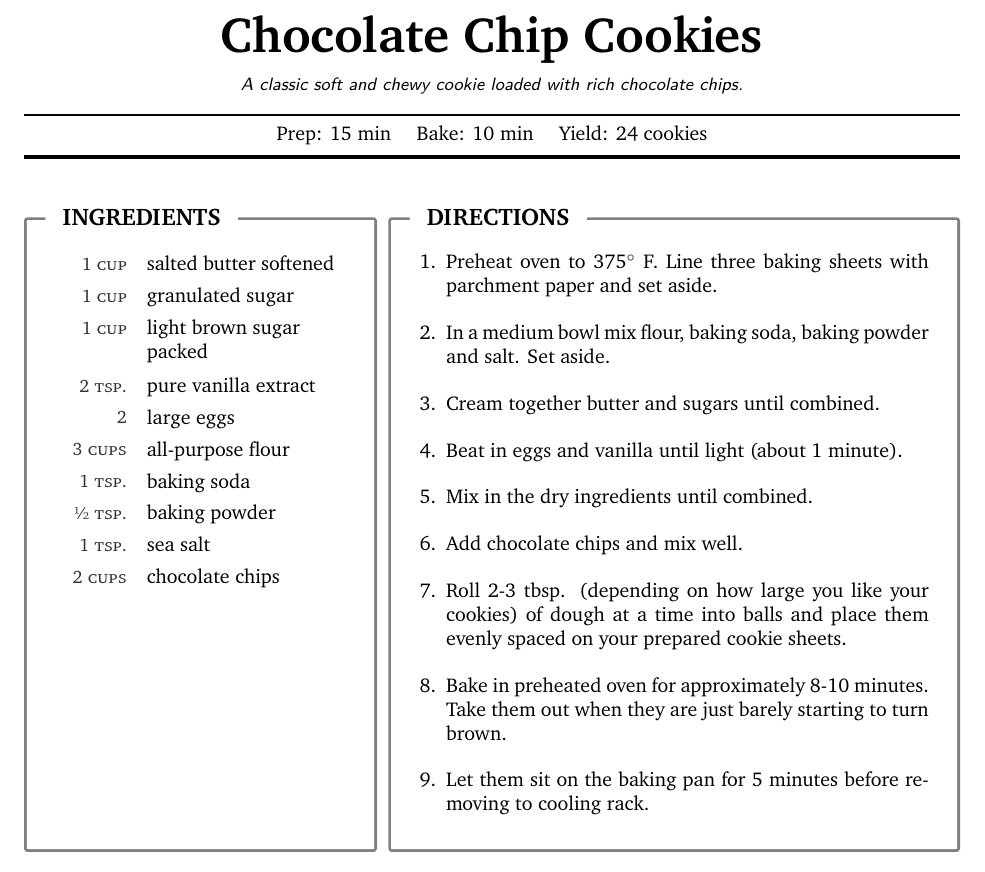
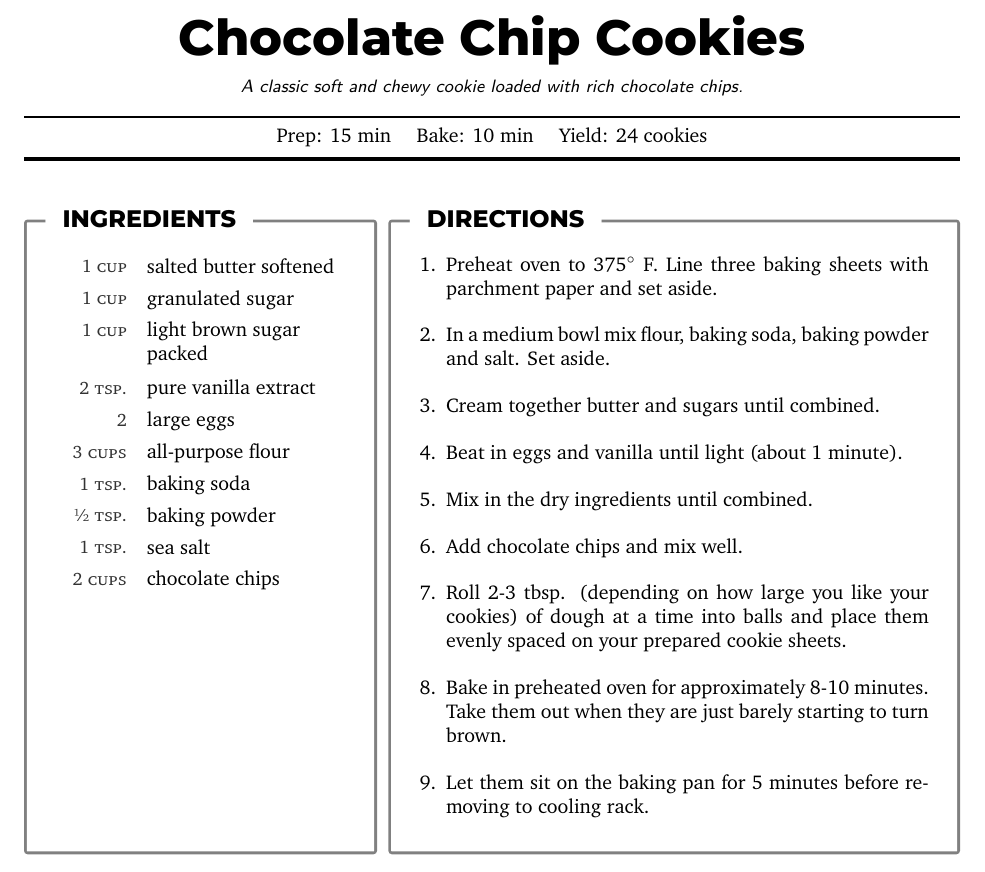
Before and after one commit to majamin/latex-recipe-template, a LaTeX document (main.tex): part of the page, cut so that both start at the same text. Compiled offline with XeLaTeX.

Commit message:
keep stylized font, add comment with usage

```diff
--- a/main.tex
+++ b/main.tex
@@ -5,11 +5,11 @@
 \usepackage{XCharter}
 \usepackage{fontspec}
 
-% EXAMPLE: override the command defined in the .sty with a custom font family:
-% \renewfontfamily\headingfont[
-%   Path=fonts/,
-%   Extension=.ttf,
-% ]{Montserrat-ExtraBold}
+% EXAMPLE: override the heading font (remove if desired)
+\renewfontfamily\headingfont[
+  Path=fonts/,
+  Extension=.ttf,
+]{Montserrat-ExtraBold}
 
 \begin{document}
 
```
